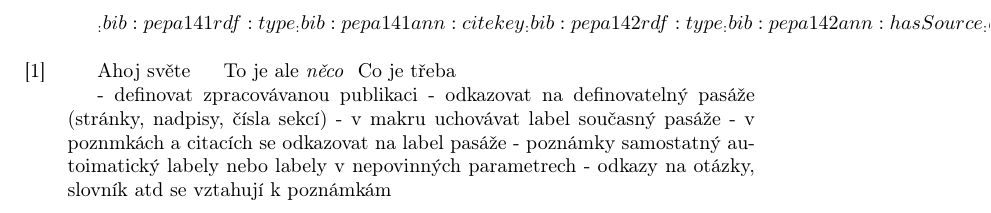
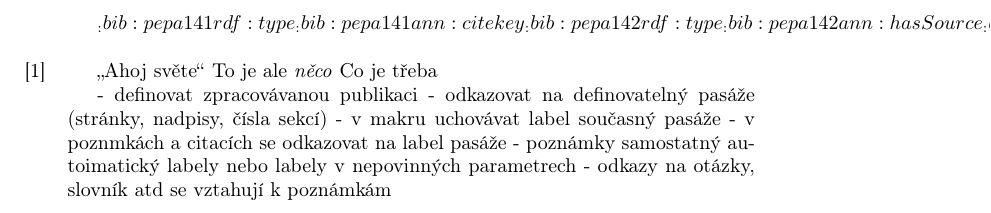
Before and after one commit to michal-h21/rdfref, a LaTeX document (notetaking.tex): part of the page, cut so that both start at the same text. Compiled offline with pdfLaTeX.

Commit message:
annotations

```diff
--- a/notetaking.tex
+++ b/notetaking.tex
@@ -21,14 +21,14 @@
 % pagu number or some other identifier
 \newcommand\notepage[1]{%
 	\BlankNode%
-  \AddProperty{rdf:type}{ann:pageNo}
-	\AddPropertyEx{ann:hasSource}{\notepagepub}
-	\AddPropertyEx{ann:hasIdentifier}{#1}
+  \AddProperty{rdf:type}{ann:pageNo}%
+	\AddPropertyEx{ann:hasSource}{\notepagepub}%
+	\AddPropertyEx{ann:hasIdentifier}{#1}%
 	\edef\notepagelabel{\CurrentObject}% Save current
 	\printIdentifier{#1}%
 }
 
-\def\printIdentifier#1{\marginnote{[#1]}}
+\def\printIdentifier#1{\reversemarginpar\marginnote{[#1]}}
 
 % common annotation command, derived command should be used in the document
 \newcommand\annotation[3][]{%
@@ -37,27 +37,35 @@
   \else%
 	  \def\CurrentObject{#1}%
   \fi%
-	\AddProperty{rdf:type}{#2}
-	\AddPropertyEx{ann:refersTo}{\notepagelabel}
-	\AddProperty{ann:note}{#3}
-	\printAnnotation{#3}
+	\AddProperty{rdf:type}{#2}%
+	\AddPropertyEx{ann:refersTo}{\notepagelabel}%
+	\AddProperty{ann:note}{#3}%
+	\printAnnotation{#3}%
 }
+
+% this is to be redefined in derived annotation commands
 \def\printAnnotation#1{#1}
 
 \newcommand\notequote[2][]{%
 \let\printAnnotation\enquote%
-\annotation[#1]{#2}%
+\annotation[#1]{ann:quote}{#2}%
 }
+
+
+\newcommand\notethought[2][]{%
+\let\printAnnotation\textrm%
+\annotation[#1]{ann:thought}{#2}%
+}
+
 
 \begin{document}
 \title{Book reading notetaking system with rdfref}
 
-\reversemarginpar
 \source{bib:pepa14}
 \notepage{1}
 
-\annotation{ann:quote}{Ahoj světe}
-\annotation[ex:uff]{ann:thought}{To je ale \textit{něco}}
+\notequote{Ahoj světe}
+\notethought[ex:uff]{To je ale \textit{něco}}
 Co je třeba
 
 - definovat zpracovávanou publikaci
```
